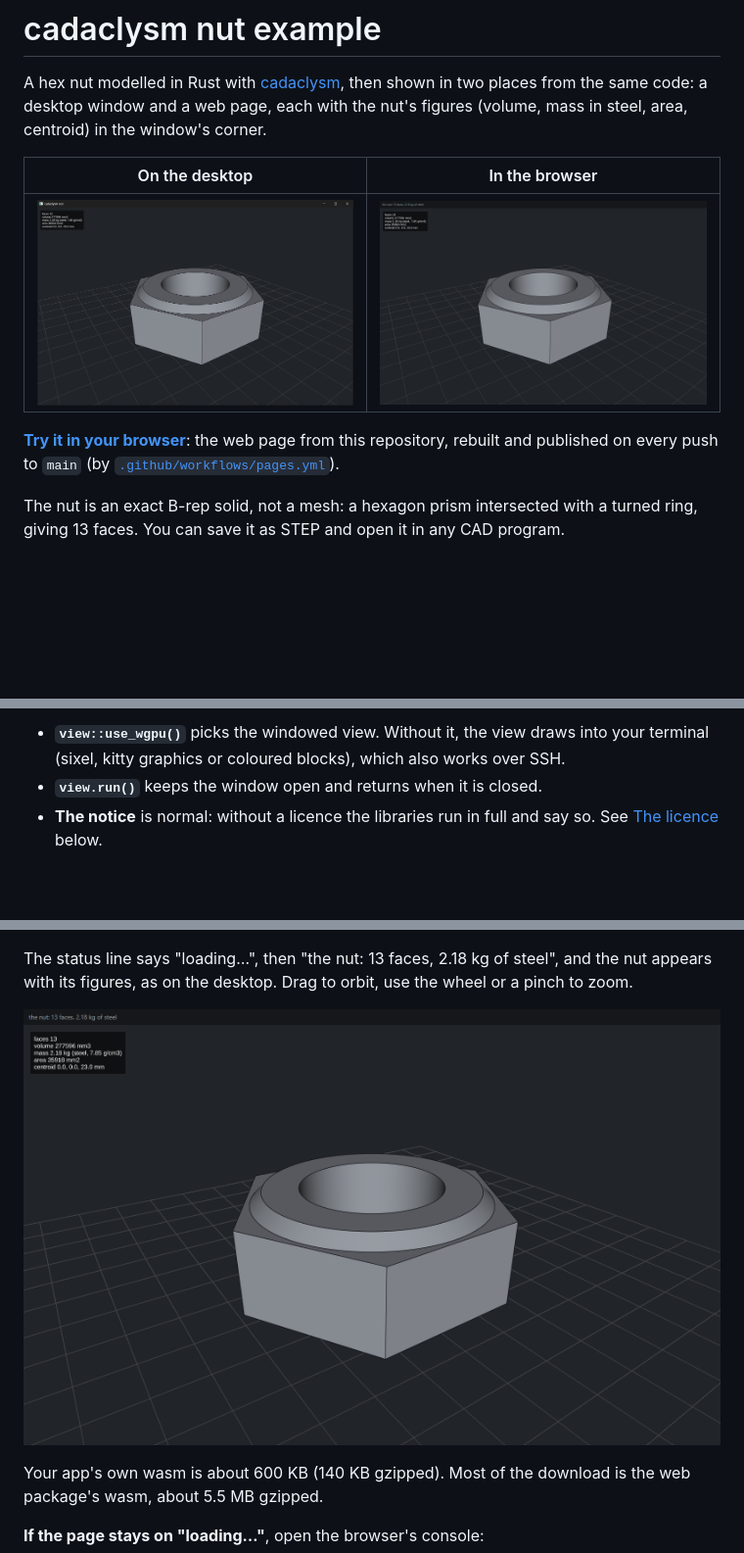
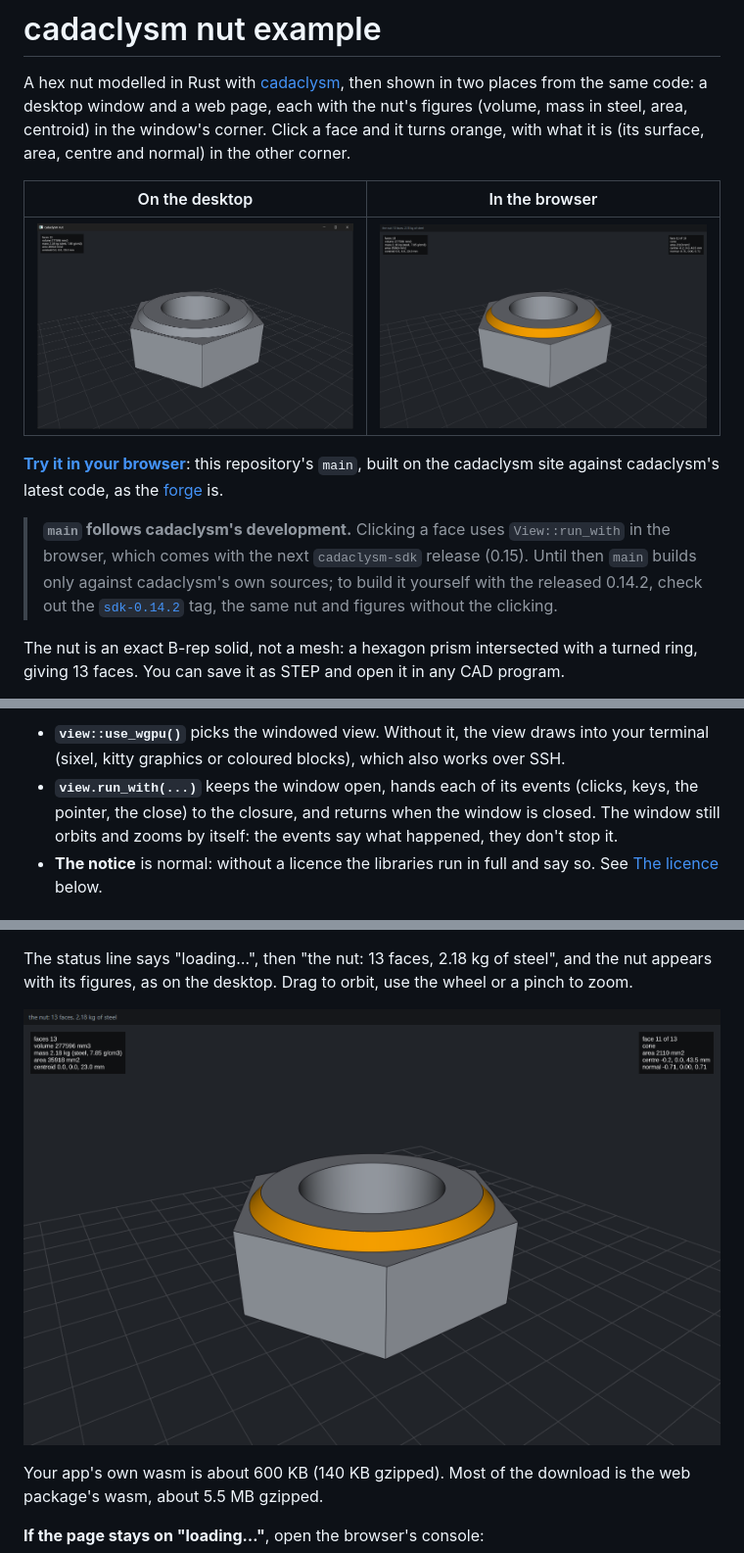
Before and after one commit to rdeioris/cadaclysm-nut-example, a Markdown page: README.md, 3 parts joined by grey strips. Shown at 98% size. Rendered like a GitHub page; pictures changed too: screenshots/browser.png; blank space fills up the shorter version.

Commit message:
build on cadaclysm's latest code, like the forge

```diff
--- a/README.md
+++ b/README.md
@@ -2,15 +2,23 @@
 
 A hex nut modelled in Rust with [cadaclysm](https://cadaclysm.blitter.studio), then
 shown in two places from the same code: a desktop window and a web page, each with the
-nut's figures (volume, mass in steel, area, centroid) in the window's corner.
+nut's figures (volume, mass in steel, area, centroid) in the window's corner. Click a face
+and it turns orange, with what it is (its surface, area, centre and normal) in the other
+corner.
 
 | On the desktop | In the browser |
 |---|---|
 | ![The nut in a desktop window](screenshots/desktop.png) | ![The nut in a web page](screenshots/browser.png) |
 
-**[Try it in your browser](https://rdeioris.github.io/cadaclysm-nut-example/)**: the web page
-from this repository, rebuilt and published on every push to `main`
-(by [`.github/workflows/pages.yml`](.github/workflows/pages.yml)).
+**[Try it in your browser](https://cadaclysm.blitter.studio/nut/)**: this repository's `main`,
+built on the cadaclysm site against cadaclysm's latest code, as the
+[forge](https://cadaclysm.blitter.studio/forge/) is.
+
+> **`main` follows cadaclysm's development.** Clicking a face uses `View::run_with` in the
+> browser, which comes with the next `cadaclysm-sdk` release (0.15). Until then `main` builds
+> only against cadaclysm's own sources; to build it yourself with the released 0.14.2, check
+> out the [`sdk-0.14.2`](https://github.com/rdeioris/cadaclysm-nut-example/tree/sdk-0.14.2)
+> tag, the same nut and figures without the clicking.
 
 The nut is an exact B-rep solid, not a mesh: a hexagon prism intersected with a turned
 ring, giving 13 faces. You can save it as STEP and open it in any CAD program.
@@ -182,7 +243,9 @@ wheel to zoom. The program ends when you close the window.
 
 - **`view::use_wgpu()`** picks the windowed view. Without it, the view draws into your
   terminal (sixel, kitty graphics or coloured blocks), which also works over SSH.
-- **`view.run()`** keeps the window open and returns when it is closed.
+- **`view.run_with(...)`** keeps the window open, hands each of its events (clicks, keys,
+  the pointer, the close) to the closure, and returns when the window is closed. The window
+  still orbits and zooms by itself: the events say what happened, they don't stop it.
 - **The notice** is normal: without a licence the libraries run in full and say so.
   See [The licence](#the-licence) below.
 
```
Also changed, not shown: other parts of README.md (+73 -15 lines), 1 other file.
